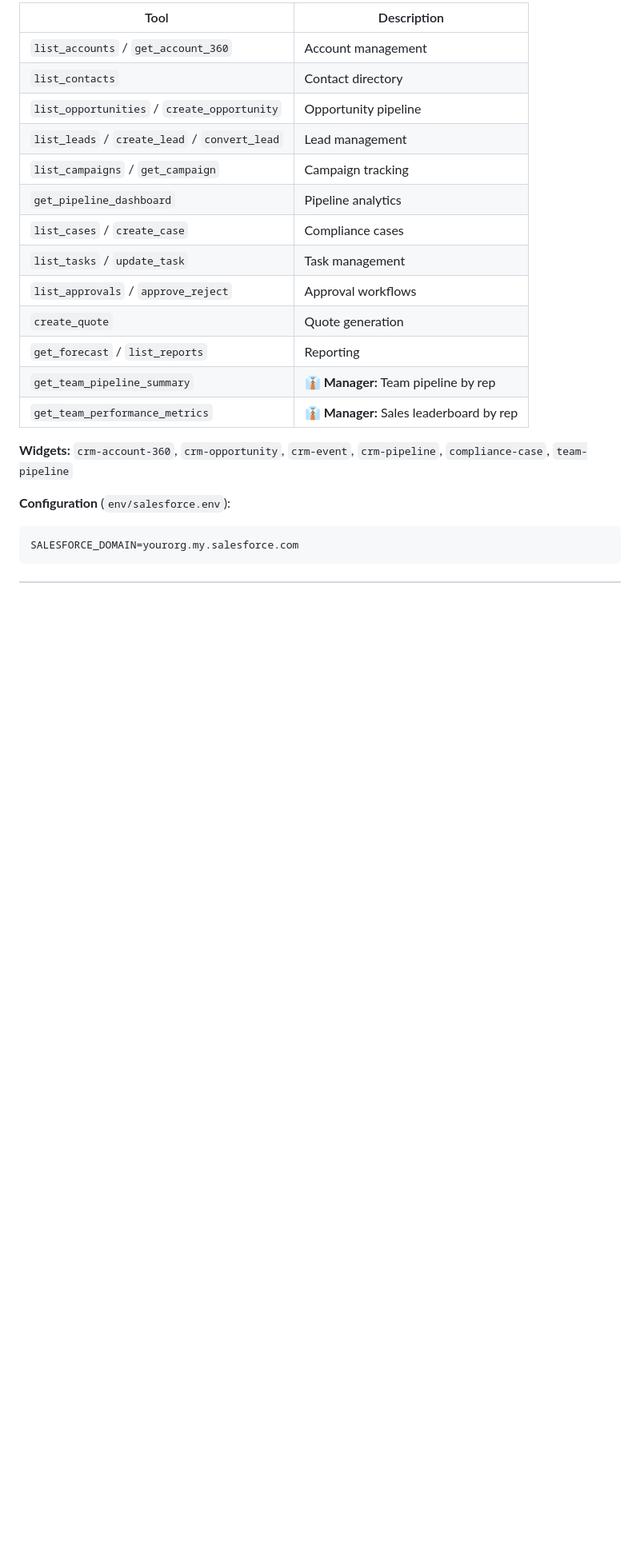
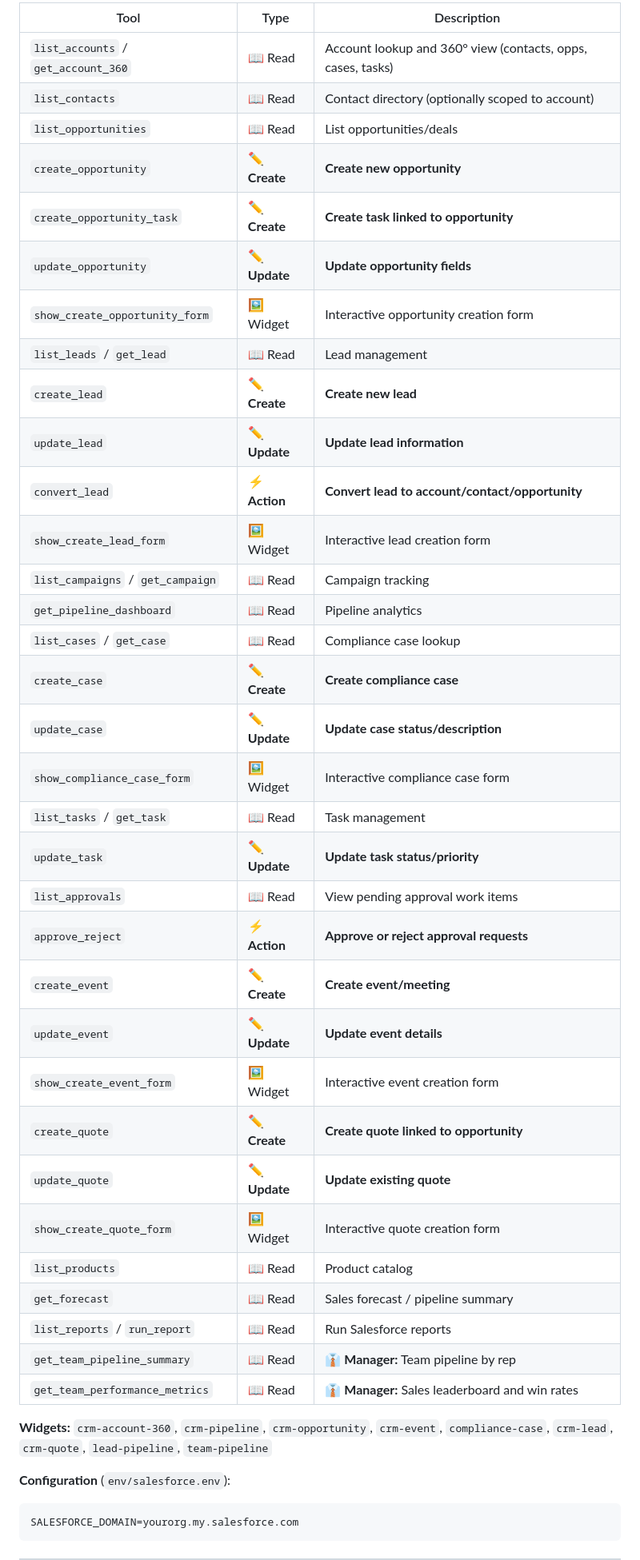
Before and after one commit to scadam/ess-mcp, a Markdown page: README.md, the part around one of its changes. Shown at 80% size. Drawn GitHub-style; blank space fills up the shorter version.

````diff
--- a/README.md
+++ b/README.md
@@ -355,21 +375,41 @@ SERVICENOW_INSTANCE_URL=https://yourinstance.service-now.com
 
-| Tool | Description |
-|------|-------------|
-| `list_accounts` / `get_account_360` | Account management |
-| `list_contacts` | Contact directory |
-| `list_opportunities` / `create_opportunity` | Opportunity pipeline |
-| `list_leads` / `create_lead` / `convert_lead` | Lead management |
-| `list_campaigns` / `get_campaign` | Campaign tracking |
-| `get_pipeline_dashboard` | Pipeline analytics |
-| `list_cases` / `create_case` | Compliance cases |
-| `list_tasks` / `update_task` | Task management |
-| `list_approvals` / `approve_reject` | Approval workflows |
-| `create_quote` | Quote generation |
-| `get_forecast` / `list_reports` | Reporting |
-| `get_team_pipeline_summary` | 👔 **Manager:** Team pipeline by rep |
-| `get_team_performance_metrics` | 👔 **Manager:** Sales leaderboard by rep |
+| Tool | Type | Description |
+|------|------|-------------|
+| `list_accounts` / `get_account_360` | 📖 Read | Account lookup and 360° view (contacts, opps, cases, tasks) |
+| `list_contacts` | 📖 Read | Contact directory (optionally scoped to account) |
+| `list_opportunities` | 📖 Read | List opportunities/deals |
+| `create_opportunity` | ✏️ **Create** | **Create new opportunity** |
+| `create_opportunity_task` | ✏️ **Create** | **Create task linked to opportunity** |
+| `update_opportunity` | ✏️ **Update** | **Update opportunity fields** |
+| `show_create_opportunity_form` | 🖼️ Widget | Interactive opportunity creation form |
+| `list_leads` / `get_lead` | 📖 Read | Lead management |
+| `create_lead` | ✏️ **Create** | **Create new lead** |
+| `update_lead` | ✏️ **Update** | **Update lead information** |
+| `convert_lead` | ⚡ **Action** | **Convert lead to account/contact/opportunity** |
+| `show_create_lead_form` | 🖼️ Widget | Interactive lead creation form |
+| `list_campaigns` / `get_campaign` | 📖 Read | Campaign tracking |
+| `get_pipeline_dashboard` | 📖 Read | Pipeline analytics |
+| `list_cases` / `get_case` | 📖 Read | Compliance case lookup |
+| `create_case` | ✏️ **Create** | **Create compliance case** |
+| `update_case` | ✏️ **Update** | **Update case status/description** |
+| `show_compliance_case_form` | 🖼️ Widget | Interactive compliance case form |
+| `list_tasks` / `get_task` | 📖 Read | Task management |
+| `update_task` | ✏️ **Update** | **Update task status/priority** |
+| `list_approvals` | 📖 Read | View pending approval work items |
+| `approve_reject` | ⚡ **Action** | **Approve or reject approval requests** |
+| `create_event` | ✏️ **Create** | **Create event/meeting** |
+| `update_event` | ✏️ **Update** | **Update event details** |
+| `show_create_event_form` | 🖼️ Widget | Interactive event creation form |
+| `create_quote` | ✏️ **Create** | **Create quote linked to opportunity** |
+| `update_quote` | ✏️ **Update** | **Update existing quote** |
+| `show_create_quote_form` | 🖼️ Widget | Interactive quote creation form |
+| `list_products` | 📖 Read | Product catalog |
+| `get_forecast` | 📖 Read | Sales forecast / pipeline summary |
+| `list_reports` / `run_report` | 📖 Read | Run Salesforce reports |
+| `get_team_pipeline_summary` | 📖 Read | 👔 **Manager:** Team pipeline by rep |
+| `get_team_performance_metrics` | 📖 Read | 👔 **Manager:** Sales leaderboard and win rates |
 
-**Widgets:** `crm-account-360`, `crm-opportunity`, `crm-event`, `crm-pipeline`, `compliance-case`, `team-pipeline`
+**Widgets:** `crm-account-360`, `crm-pipeline`, `crm-opportunity`, `crm-event`, `compliance-case`, `crm-lead`, `crm-quote`, `lead-pipeline`, `team-pipeline`
 
 **Configuration** (`env/salesforce.env`):
 ```env
````
Also changed, not shown: other parts of README.md (+109 -79 lines).
